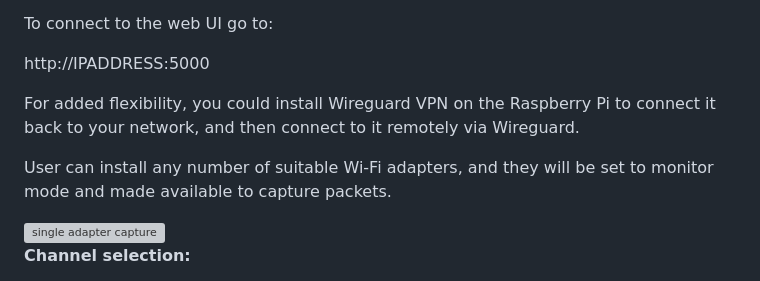
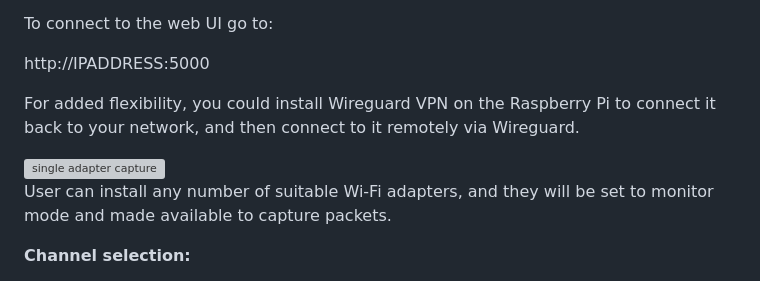
Before and after one commit to CWNE88/linux-web-based-wi-fi-capture, a Markdown page: README.md, the part around one of its changes. GitHub-like rendering; grey boxes are pictures that could not be loaded.

```diff
--- a/README.md
+++ b/README.md
@@ -12,10 +12,9 @@ http://IPADDRESS:5000
 
 For added flexibility, you could install Wireguard VPN on the Raspberry Pi to connect it back to your network, and then connect to it remotely via Wireguard.
 
-User can install any number of suitable Wi-Fi adapters, and they will be set to monitor mode and made available to capture packets.
-
 <img width="457" height="525" alt="single adapter capture" src="https://github.com/user-attachments/assets/dd1adea2-5da5-4daf-b773-631beab2d1b2" />
 
+User can install any number of suitable Wi-Fi adapters, and they will be set to monitor mode and made available to capture packets.
 
 
 **Channel selection:**
```
Also changed, not shown: other parts of README.md (+2 -0 lines).
